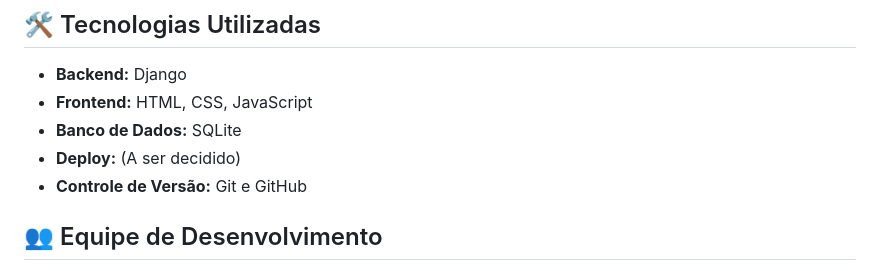
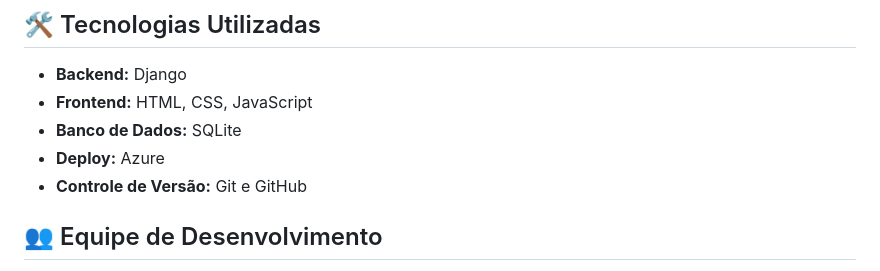
Before and after one commit to pedroompc/FitSchool-FDS, a Markdown page: README.md, the part around the change. Rendered like a GitHub page.

```diff
--- a/README.md
+++ b/README.md
@@ -57,7 +57,7 @@ Criar uma plataforma intuitiva onde usuários possam:
 - **Backend:** Django
 - **Frontend:** HTML, CSS, JavaScript
 - **Banco de Dados:** SQLite
-- **Deploy:** (A ser decidido)
+- **Deploy:** Azure
 - **Controle de Versão:** Git e GitHub
 
 ## 👥 Equipe de Desenvolvimento
```
